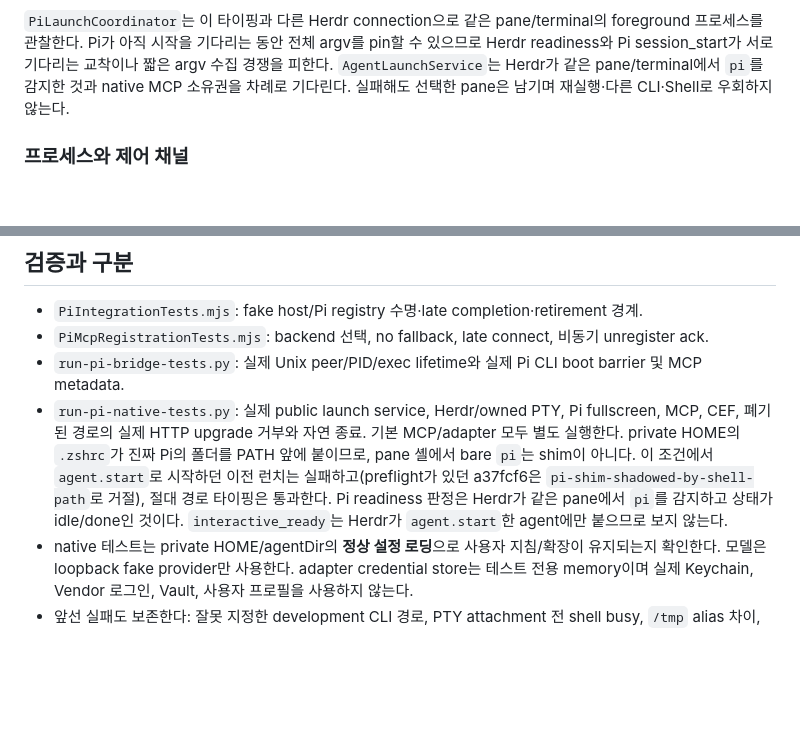
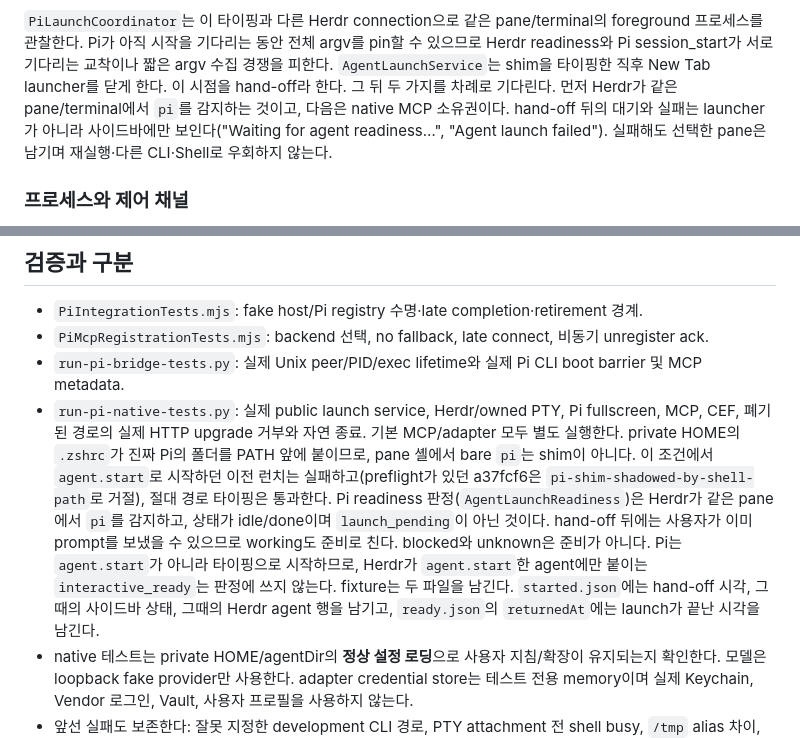
Before and after one commit to Bldg-7/shepherd, a Markdown page: docs/pi-agent-support.md, 2 parts joined by grey strips. GitHub-like rendering; blank space fills up the shorter version.

```diff
--- a/docs/pi-agent-support.md
+++ b/docs/pi-agent-support.md
@@ -69,7 +69,9 @@ startup 파일 뒤의 PATH 순서를 바꿀 수 없다. 절대 경로로 실행
 `PiLaunchCoordinator`는 이 타이핑과 다른 Herdr connection으로 같은 pane/terminal의
 foreground 프로세스를 관찰한다. Pi가 아직 시작을 기다리는 동안 전체 argv를 pin할 수 있으므로
 Herdr readiness와 Pi session_start가 서로 기다리는 교착이나 짧은 argv 수집 경쟁을 피한다.
-`AgentLaunchService`는 Herdr가 같은 pane/terminal에서 `pi`를 감지한 것과 native MCP 소유권을 차례로 기다린다.
+`AgentLaunchService`는 shim을 타이핑한 직후 New Tab launcher를 닫게 한다. 이 시점을 hand-off라 한다.
+그 뒤 두 가지를 차례로 기다린다. 먼저 Herdr가 같은 pane/terminal에서 `pi`를 감지하는 것이고, 다음은 native MCP 소유권이다.
+hand-off 뒤의 대기와 실패는 launcher가 아니라 사이드바에만 보인다("Waiting for agent readiness…", "Agent launch failed").
 실패해도 선택한 pane은 남기며 재실행·다른 CLI·Shell로 우회하지 않는다.
 
 ### 프로세스와 제어 채널
@@ -131,8 +133,11 @@ terminal 변경으로 권한을 넘기지 않는다. 불확실한 cleanup은 새
   private HOME의 `.zshrc`가 진짜 Pi의 폴더를 PATH 앞에 붙이므로, pane 셸에서 bare `pi`는 shim이 아니다.
   이 조건에서 `agent.start`로 시작하던 이전 런치는 실패하고(preflight가 있던 a37fcf6은
   `pi-shim-shadowed-by-shell-path`로 거절), 절대 경로 타이핑은 통과한다.
-  Pi readiness 판정은 Herdr가 같은 pane에서 `pi`를 감지하고 상태가 idle/done인 것이다. `interactive_ready`는
-  Herdr가 `agent.start`한 agent에만 붙으므로 보지 않는다.
+  Pi readiness 판정(`AgentLaunchReadiness`)은 Herdr가 같은 pane에서 `pi`를 감지하고, 상태가 idle/done이며
+  `launch_pending`이 아닌 것이다. hand-off 뒤에는 사용자가 이미 prompt를 보냈을 수 있으므로 working도 준비로 친다.
+  blocked와 unknown은 준비가 아니다. Pi는 `agent.start`가 아니라 타이핑으로 시작하므로, Herdr가 `agent.start`한
+  agent에만 붙이는 `interactive_ready`는 판정에 쓰지 않는다. fixture는 두 파일을 남긴다. `started.json`에는
+  hand-off 시각, 그때의 사이드바 상태, 그때의 Herdr agent 행을 남기고, `ready.json`의 `returnedAt`에는 launch가 끝난 시각을 남긴다.
 - native 테스트는 private HOME/agentDir의 **정상 설정 로딩**으로 사용자 지침/확장이 유지되는지 확인한다.
   모델은 loopback fake provider만 사용한다. adapter credential store는 테스트 전용 memory이며
   실제 Keychain, Vendor 로그인, Vault, 사용자 프로필을 사용하지 않는다.
```
Also changed, not shown: Shepherd/Agents/README.md (+11 -0 lines), 1 other file.
